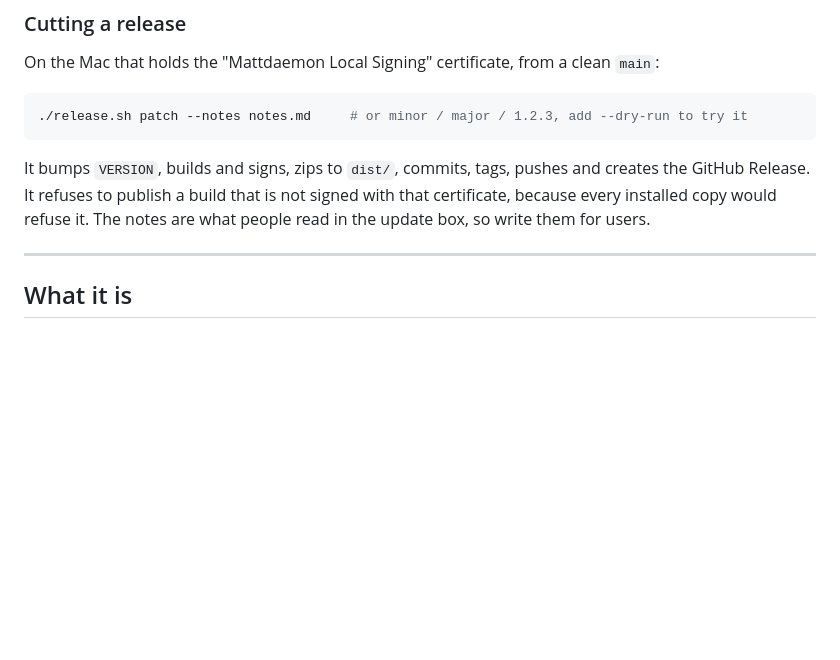
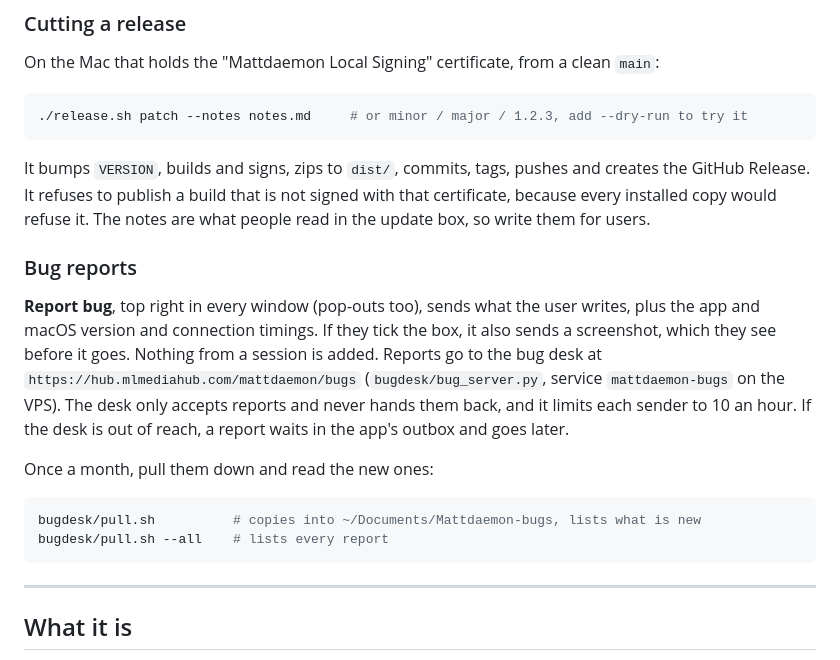
Before and after one commit to Sivertsen0007/Mattdaemon, a Markdown page: README.md, the part around the change. Rendered like a GitHub page; blank space fills up the shorter version.

Commit message:
README: bug reports and the monthly pull

````diff
--- a/README.md
+++ b/README.md
@@ -112,6 +112,24 @@ It bumps `VERSION`, builds and signs, zips to `dist/`, commits, tags, pushes and
 creates the GitHub Release. It refuses to publish a build that is not signed with
 that certificate, because every installed copy would refuse it. The notes are
 what people read in the update box, so write them for users.
+
+### Bug reports
+
+**Report bug**, top right in every window (pop-outs too), sends what the user
+writes, plus the app and macOS version and connection timings. If they tick the
+box, it also sends a screenshot, which they see before it goes. Nothing from a
+session is added. Reports go to the bug desk at
+`https://hub.mlmediahub.com/mattdaemon/bugs` (`bugdesk/bug_server.py`, service
+`mattdaemon-bugs` on the VPS). The desk only accepts reports and never hands
+them back, and it limits each sender to 10 an hour. If the desk is out of reach,
+a report waits in the app's outbox and goes later.
+
+Once a month, pull them down and read the new ones:
+
+```sh
+bugdesk/pull.sh          # copies into ~/Documents/Mattdaemon-bugs, lists what is new
+bugdesk/pull.sh --all    # lists every report
+```
 
 ---
 
````
